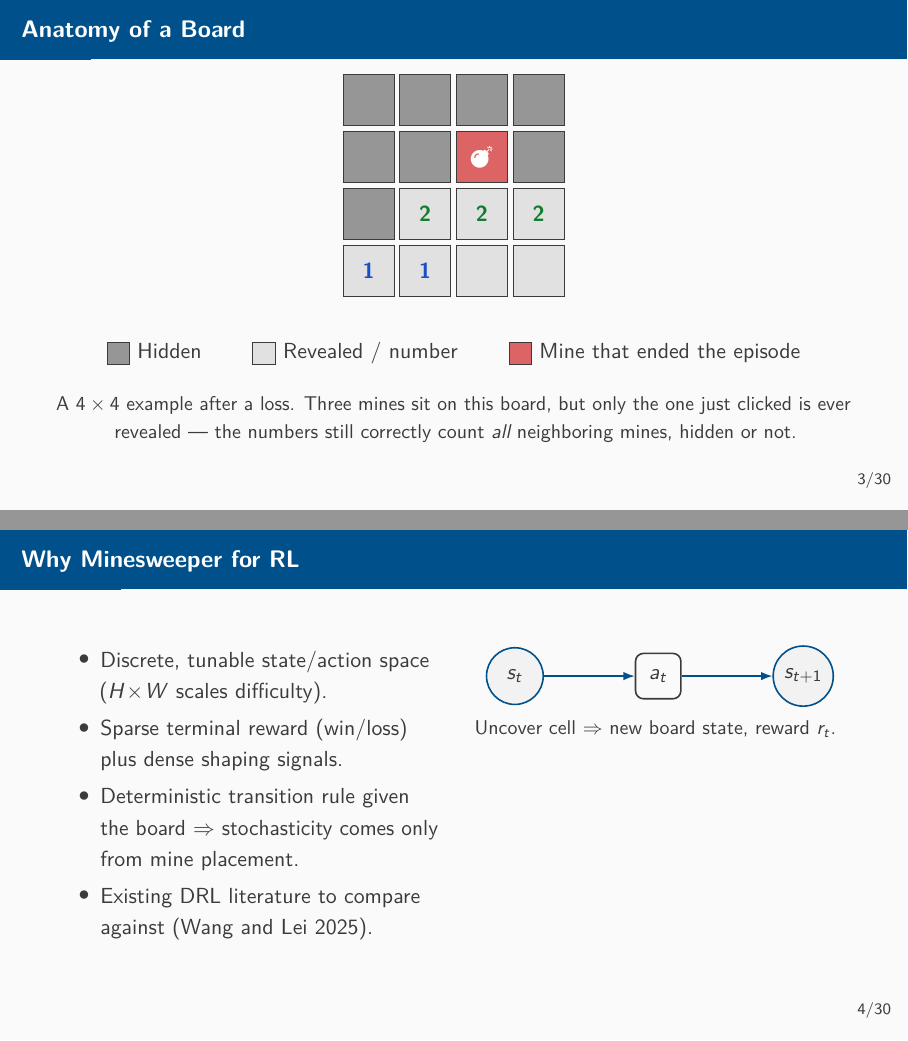
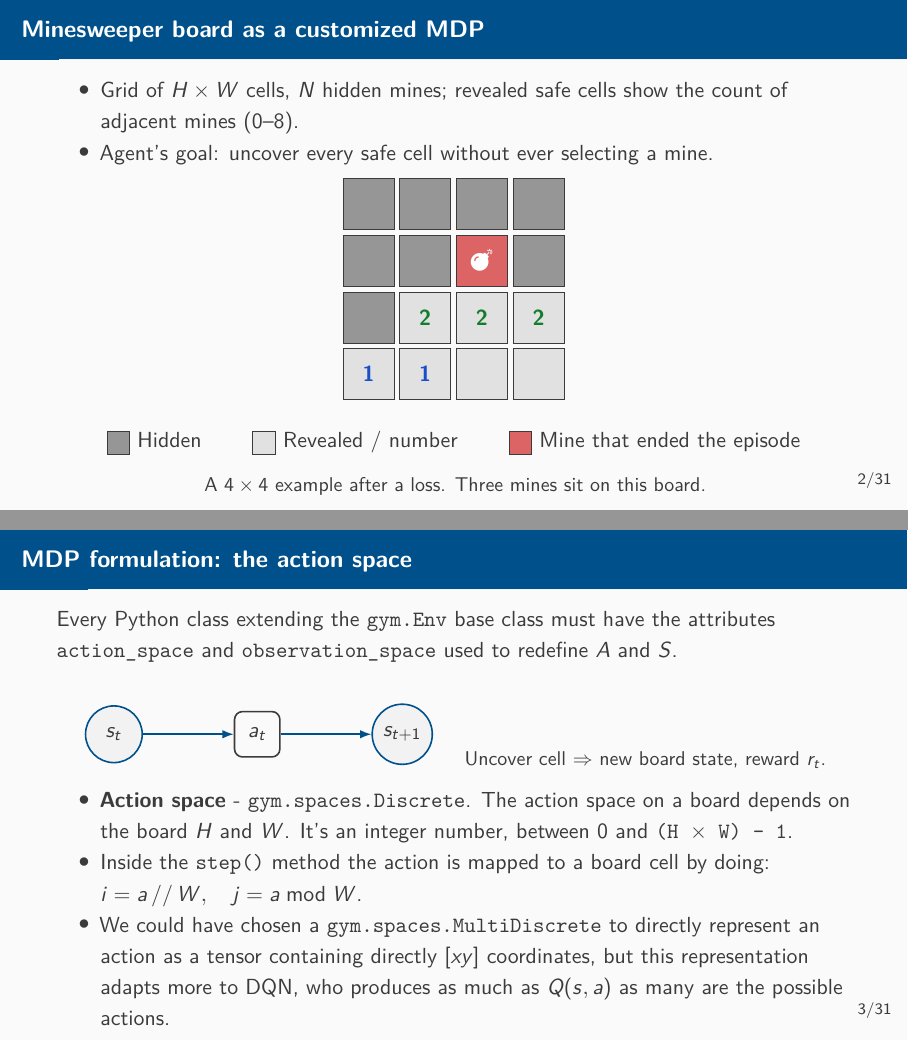
Before and after one commit to lorenzoceccanti/minesweeper-rl-agent, LaTeX slides (report/slides.tex, which reads report/sections/01-intro.tex, report/sections/01-mdp.tex): pages 4 and 5 of 39 before the commit and pages 2 and 3 of 39 after it, joined at a grey line. Compiled offline with pdfLaTeX.

Commit message:
report: mdp - first part

```diff
--- a/report/sections/01-intro.tex
+++ /dev/null
@@ -21,60 +0,0 @@
-\begin{frame}{Anatomy of a Board}
-  \centering
-  \begin{tikzpicture}
-    % Row 0 — all hidden
-    \msc{0}{0}{mshidden}{}
-    \msc{1}{0}{mshidden}{}
-    \msc{2}{0}{mshidden}{}
-    \msc{3}{0}{mshidden}{}
-    % Row 1 — the clicked mine (red); one more mine hides at the right,
-    % indistinguishable from an ordinary hidden cell
-    \msc{0}{-1}{mshidden}{}
-    \msc{1}{-1}{mshidden}{}
-    \msc{2}{-1}{msmine}{\textcolor{white}{\faBomb}}
-    \msc{3}{-1}{mshidden}{}
-    % Row 2 — numbered border; the left cell hides a third mine
-    \msc{0}{-2}{mshidden}{}
-    \msc{1}{-2}{msrevealed}{\msnum{2}}
-    \msc{2}{-2}{msrevealed}{\msnum{2}}
-    \msc{3}{-2}{msrevealed}{\msnum{2}}
-    % Row 3 — safely revealed
-    \msc{0}{-3}{msrevealed}{\msnum{1}}
-    \msc{1}{-3}{msrevealed}{\msnum{1}}
-    \msc{2}{-3}{msrevealed}{}
-    \msc{3}{-3}{msrevealed}{}
-  \end{tikzpicture}
-
-  \vspace{0.35cm}
-  \mslegend{mshidden}{Hidden} \qquad
-  \mslegend{msrevealed}{Revealed / number} \qquad
-  \mslegend{msmine}{Mine that ended the episode}
-
-  \vspace{0.25cm}
-  \small A $4\times4$ example after a loss. Three mines sit on this board,
-  but only the one just clicked is ever revealed — the numbers still
-  correctly count \emph{all} neighboring mines, hidden or not.
-\end{frame}
-
-\begin{frame}{Why Minesweeper for RL}
-  \twocol{
-    \begin{itemize}
-      \item Discrete, tunable state/action space ($H\!\times\!W$ scales
-            difficulty).
-      \item Sparse terminal reward (win/loss) plus dense shaping signals.
-      \item Deterministic transition rule given the board $\Rightarrow$
-            stochasticity comes only from mine placement.
-      \item Existing DRL literature to compare against \parencite{wang2025minesweepercnn}.
-    \end{itemize}
-  }{
-    \centering
-    \begin{tikzpicture}[node distance=1.6cm]
-      \node[state] (s) {$s_t$};
-      \node[action, right=of s] (a) {$a_t$};
-      \node[state, right=of a] (s2) {$s_{t+1}$};
-      \draw[flowarrow] (s) -- (a);
-      \draw[flowarrow] (a) -- (s2);
-    \end{tikzpicture}
-    \vspace{0.4cm}
-    \small Uncover cell $\Rightarrow$ new board state, reward $r_t$.
-  }
-\end{frame}
--- /dev/null
+++ b/report/sections/01-mdp.tex
@@ -0,0 +1,72 @@
+% !TeX root = ../slides.tex
+% 01.tex — Customized MDP.
+
+\begin{frame}{Minesweeper board as a customized MDP}
+  \begin{itemize}
+    \item Grid of $H \times W$ cells, $N$ hidden mines; revealed safe cells
+          show the count of adjacent mines ($0$–$8$).
+    \item Agent's goal: uncover every safe cell without ever selecting a mine.
+  \end{itemize}
+
+  \centering
+  \begin{tikzpicture}
+    % Row 0 — all hidden
+    \msc{0}{0}{mshidden}{}
+    \msc{1}{0}{mshidden}{}
+    \msc{2}{0}{mshidden}{}
+    \msc{3}{0}{mshidden}{}
+    % Row 1 — the clicked mine (red); one more mine hides at the right,
+    % indistinguishable from an ordinary hidden cell
+    \msc{0}{-1}{mshidden}{}
+    \msc{1}{-1}{mshidden}{}
+    \msc{2}{-1}{msmine}{\textcolor{white}{\faBomb}}
+    \msc{3}{-1}{mshidden}{}
+    % Row 2 — numbered border; the left cell hides a third mine
+    \msc{0}{-2}{mshidden}{}
+    \msc{1}{-2}{msrevealed}{\msnum{2}}
+    \msc{2}{-2}{msrevealed}{\msnum{2}}
+    \msc{3}{-2}{msrevealed}{\msnum{2}}
+    % Row 3 — safely revealed
+    \msc{0}{-3}{msrevealed}{\msnum{1}}
+    \msc{1}{-3}{msrevealed}{\msnum{1}}
+    \msc{2}{-3}{msrevealed}{}
+    \msc{3}{-3}{msrevealed}{}
+  \end{tikzpicture}
+
+  \vspace{0.1cm}
+  \mslegend{mshidden}{Hidden} \qquad
+  \mslegend{msrevealed}{Revealed / number} \qquad
+  \mslegend{msmine}{Mine that ended the episode}
+
+  \vspace{0.1cm}
+  \small A $4\times4$ example after a loss. Three mines sit on this board.
+\end{frame}
+
+\begin{frame}{MDP formulation: the action space}
+  Every Python class extending the \texttt{gym.Env} base class must have the attributes \texttt{action\_space}
+  and \texttt{observation\_space} used to redefine $A$ and $S$.
+\vspace{0.35cm}
+
+  \begin{center}
+    \begin{tikzpicture}[node distance=1.6cm]
+      \node[state] (s) {$s_t$};
+      \node[action, right=of s] (a) {$a_t$};
+      \node[state, right=of a] (s2) {$s_{t+1}$};
+
+      \draw[flowarrow] (s) -- (a);
+      \draw[flowarrow] (a) -- (s2);
+    \end{tikzpicture}
+    \hspace{0.3cm}
+    {\small Uncover cell $\Rightarrow$ new board state, reward $r_t$.}
+  \end{center}
+
+  \vspace{-0.15cm}
+  \begin{itemize}
+    \item \textbf{Action space} - \texttt{gym.spaces.Discrete}. The action space on a board depends on the board $H$ and $W$.
+    It's an integer number, between 0 and \texttt{(H $\times$ W) - 1}.
+    \item  Inside the \texttt{step()} method the action
+    is mapped to a board cell by doing: $i = a \operatorname{//} W,\quad j = a \bmod W$.
+    \item We could have chosen a \texttt{gym.spaces.MultiDiscrete} to directly represent an action as a tensor containing directly $[x y]$ coordinates,
+     but this representation adapts more to DQN, who produces as much as $Q(s,a)$ as many are the possible actions.
+  \end{itemize}
+\end{frame}
```
Also changed, not shown: report/sections/00-frontmatter.tex (+2 -12 lines), report/slides.tex (+1 -1 lines), report/sections/01-intro.tex (20 more changed lines), report/sections/01-mdp.tex (39 more changed lines).
